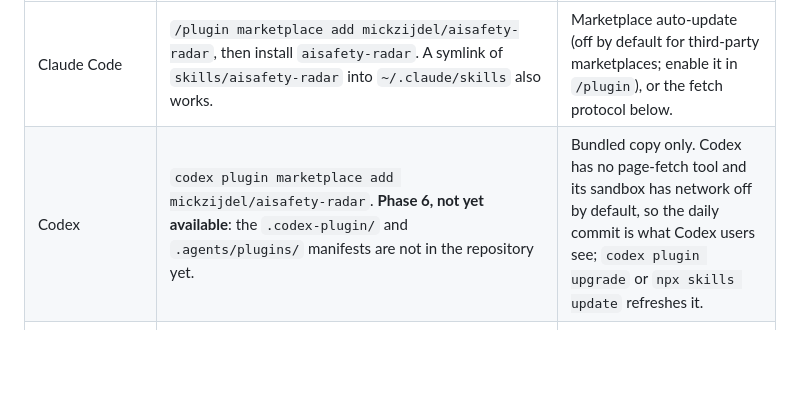
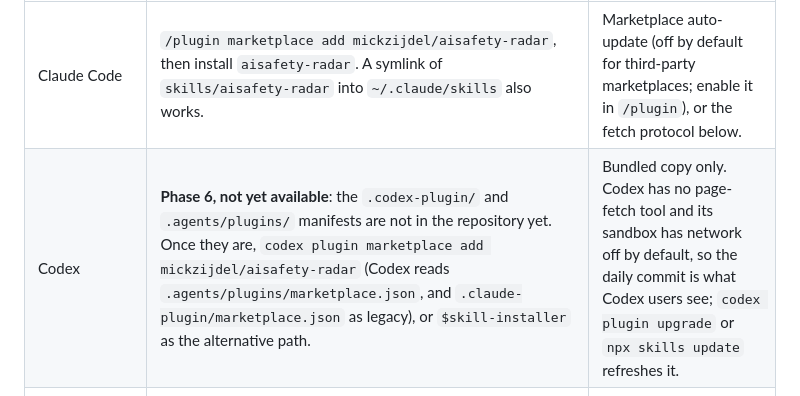
Before and after one commit to mickzijdel/aisafety-radar, a Markdown page: README.md, the part around the change. Drawn GitHub-style; blank space fills up the shorter version.

```diff
--- a/README.md
+++ b/README.md
@@ -31,7 +31,7 @@ every agent that reads it. Pick the row for your agent.
 | Agent | How | Fresh content arrives via |
 |---|---|---|
 | Claude Code | `/plugin marketplace add mickzijdel/aisafety-radar`, then install `aisafety-radar`. A symlink of `skills/aisafety-radar` into `~/.claude/skills` also works. | Marketplace auto-update (off by default for third-party marketplaces; enable it in `/plugin`), or the fetch protocol below. |
-| Codex | `codex plugin marketplace add mickzijdel/aisafety-radar`. **Phase 6, not yet available**: the `.codex-plugin/` and `.agents/plugins/` manifests are not in the repository yet. | Bundled copy only. Codex has no page-fetch tool and its sandbox has network off by default, so the daily commit is what Codex users see; `codex plugin upgrade` or `npx skills update` refreshes it. |
+| Codex | **Phase 6, not yet available**: the `.codex-plugin/` and `.agents/plugins/` manifests are not in the repository yet. Once they are, `codex plugin marketplace add mickzijdel/aisafety-radar` (Codex reads `.agents/plugins/marketplace.json`, and `.claude-plugin/marketplace.json` as legacy), or `$skill-installer` as the alternative path. | Bundled copy only. Codex has no page-fetch tool and its sandbox has network off by default, so the daily commit is what Codex users see; `codex plugin upgrade` or `npx skills update` refreshes it. |
 | Cursor, Gemini CLI, Copilot, Amp, OpenCode, Goose, Roo, Windsurf | `npx skills add mickzijdel/aisafety-radar` or `gh skill install mickzijdel/aisafety-radar` | The fetch protocol where the agent has a shell or a fetch tool, otherwise `npx skills update` or `gh skill update`. |
 | Anything else | Fetch `https://mickzijdel.github.io/aisafety-radar/llms.txt`, the index with links to every bundle. | Direct. |
 
```
Also changed, not shown: .claude/current_plan.md (+5 -3 lines), docs/go-live.md (+46 -11 lines).
